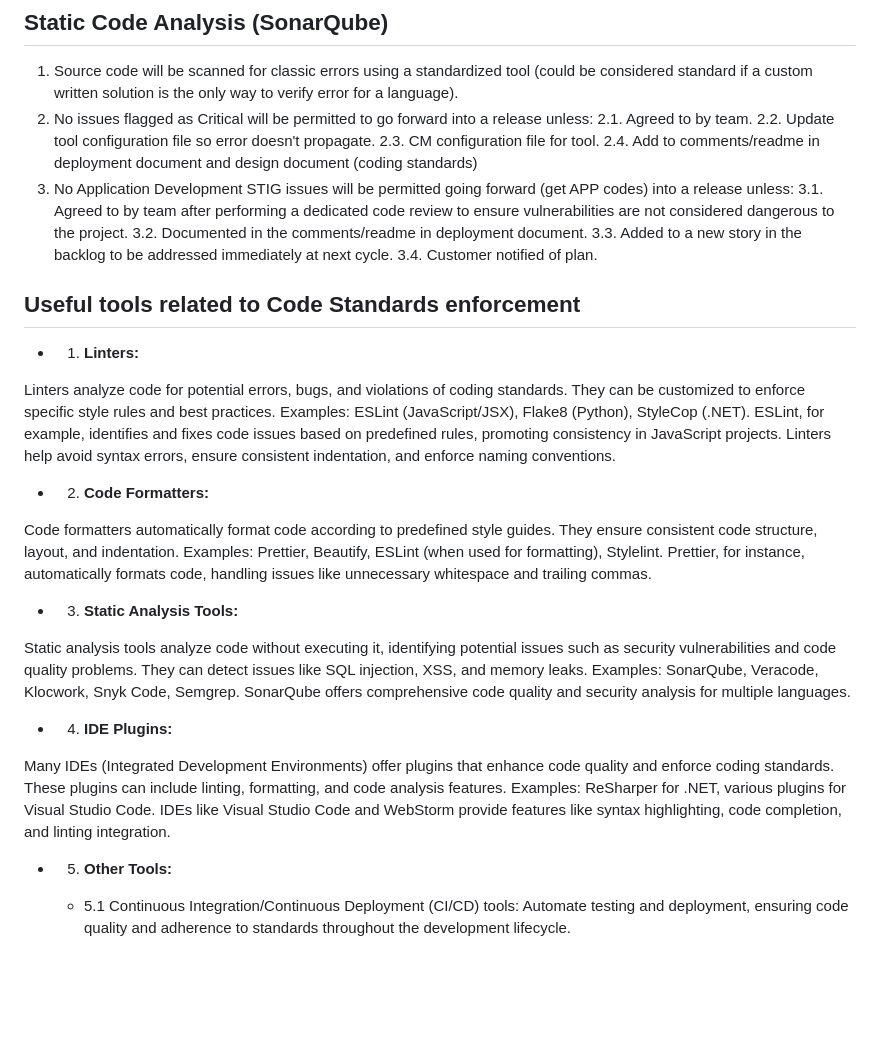
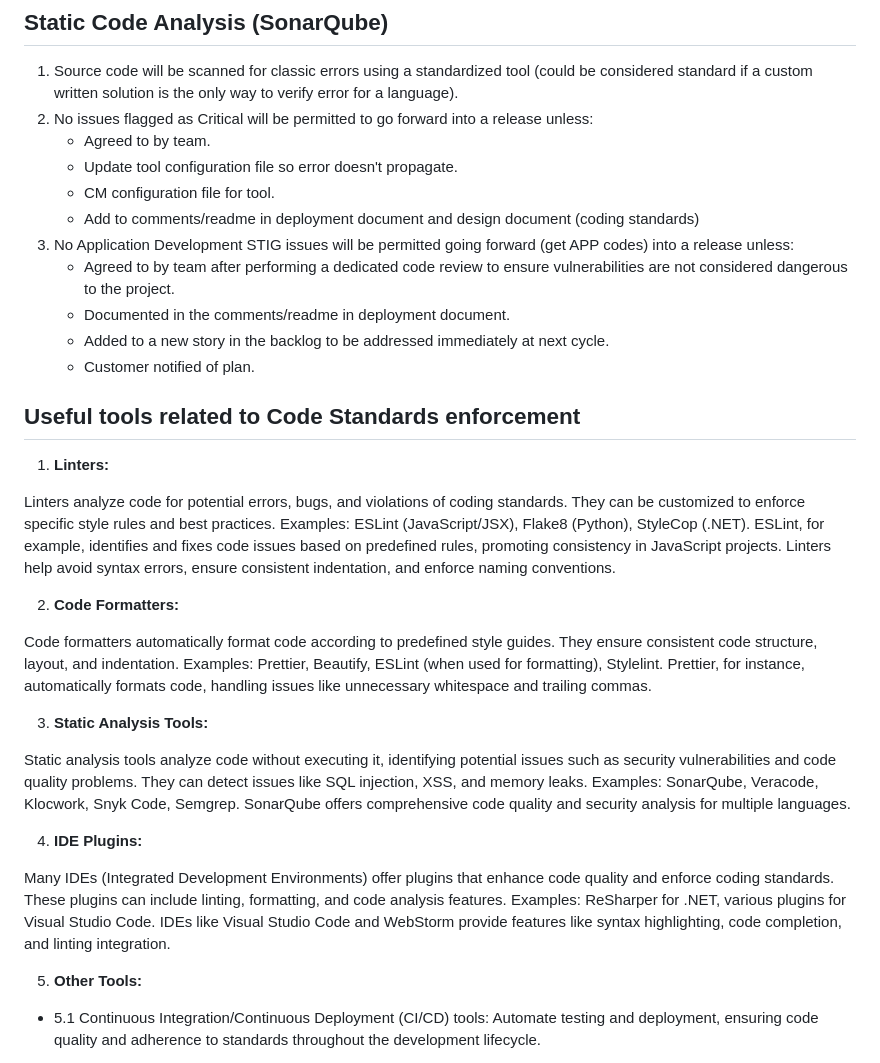
Before and after one commit to christophergarthwood/appdevstig_docs, a Markdown page: Template_004_CodingStandard.md, the part around the change. GitHub-like rendering; blank space fills up the shorter version.

Commit message:
Updated numbering.

```diff
--- a/Template_004_CodingStandard.md
+++ b/Template_004_CodingStandard.md
@@ -153,19 +153,19 @@ Namespaces are one honking great idea -- let's do more of those!
 ## Static Code Analysis (SonarQube)
 1. Source code will be scanned for classic errors using a standardized tool (could be considered standard if a custom written solution is the only way to verify error for a language).
 2. No issues flagged as Critical will be permitted to go forward into a release unless:
-	2.1.  Agreed to by team.
-	2.2.  Update tool configuration file so error doesn't propagate.
-	2.3.  CM configuration file for tool.
-	2.4.  Add to comments/readme in deployment document and design document (coding standards)
+	+  Agreed to by team.
+	+  Update tool configuration file so error doesn't propagate.
+	+  CM configuration file for tool.
+	+  Add to comments/readme in deployment document and design document (coding standards)
 3. No Application Development STIG issues will be permitted going forward (get APP codes) into a release unless:
-	3.1.  Agreed to by team after performing a dedicated code review to ensure vulnerabilities are not considered dangerous to the project.
-	3.2.  Documented in the comments/readme in deployment document.
-	3.3.  Added to a new story in the backlog to be addressed immediately at next cycle.
-	3.4.  Customer notified of plan.
+	+  Agreed to by team after performing a dedicated code review to ensure vulnerabilities are not considered dangerous to the project.
+	+  Documented in the comments/readme in deployment document.
+	+  Added to a new story in the backlog to be addressed immediately at next cycle.
+	+  Customer notified of plan.
 
 ## Useful tools related to Code Standards enforcement
 
-+ 1. **Linters:**
+1. **Linters:**
 
 Linters analyze code for potential errors, bugs, and violations of coding standards.
 They can be customized to enforce specific style rules and best practices.
@@ -173,25 +173,25 @@ Examples: ESLint (JavaScript/JSX), Flake8 (Python), StyleCop (.NET).
 ESLint, for example, identifies and fixes code issues based on predefined rules, promoting consistency in JavaScript projects.
 Linters help avoid syntax errors, ensure consistent indentation, and enforce naming conventions.
 
-+ 2. **Code Formatters:**
+2. **Code Formatters:**
 
 Code formatters automatically format code according to predefined style guides.
 They ensure consistent code structure, layout, and indentation.
 Examples: Prettier, Beautify, ESLint (when used for formatting), Stylelint.
 Prettier, for instance, automatically formats code, handling issues like unnecessary whitespace and trailing commas.
 
-+ 3. **Static Analysis Tools:**
+3. **Static Analysis Tools:**
 
 Static analysis tools analyze code without executing it, identifying potential issues such as security vulnerabilities and code quality problems.  They can detect issues like SQL injection, XSS, and memory leaks.  Examples: SonarQube, Veracode, Klocwork, Snyk Code, Semgrep.  SonarQube offers comprehensive code quality and security analysis for multiple languages.
 
-+ 4. **IDE Plugins:**
+4. **IDE Plugins:**
 
 Many IDEs (Integrated Development Environments) offer plugins that enhance code quality and enforce coding standards.
 These plugins can include linting, formatting, and code analysis features.
 Examples: ReSharper for .NET, various plugins for Visual Studio Code.
 IDEs like Visual Studio Code and WebStorm provide features like syntax highlighting, code completion, and linting integration.
 
-+ 5. **Other Tools:**
+5. **Other Tools:**
 
   + 5.1 Continuous Integration/Continuous Deployment (CI/CD) tools: Automate testing and deployment, ensuring code quality and adherence to standards throughout the development lifecycle.
 
```
